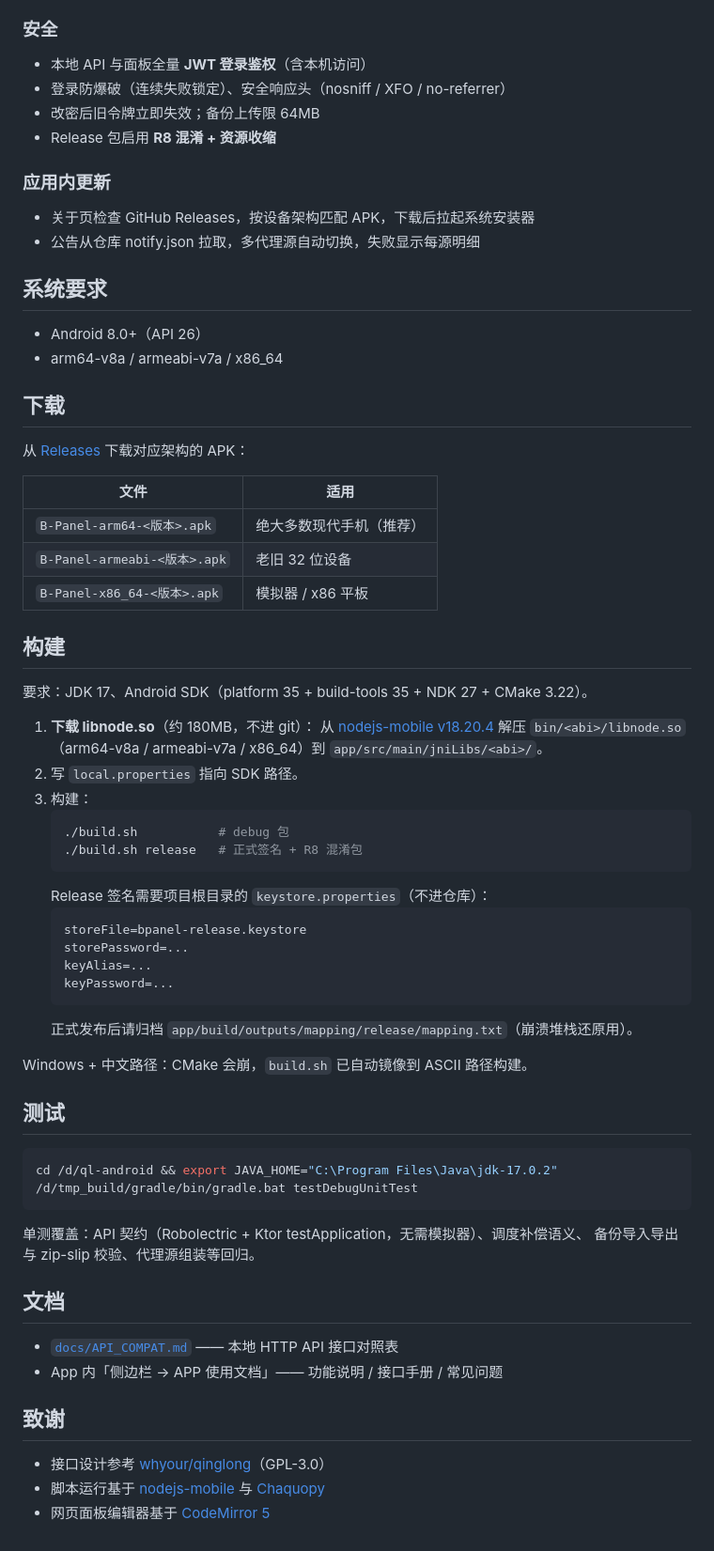
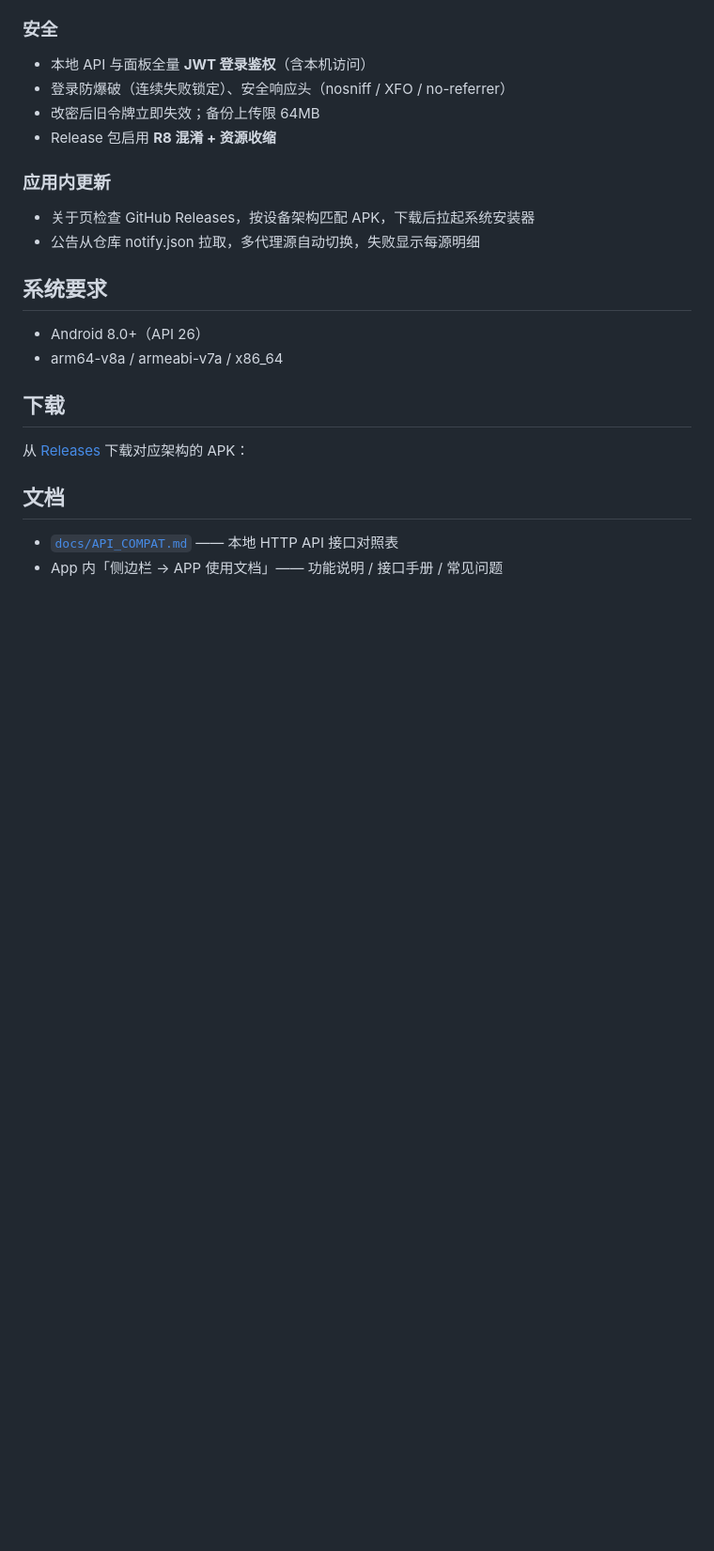
Before and after one commit to 241793/B-Panel, a Markdown page: README.md, the part around one of its changes. Shown at 94% size. GitHub-like rendering; blank space fills up the shorter version.

````diff
--- a/README.md
+++ b/README.md
@@ -66,53 +70,7 @@
 
 从 [Releases](https://github.com/241793/B-Panel/releases) 下载对应架构的 APK：
 
-| 文件 | 适用 |
-|---|---|
-| `B-Panel-arm64-<版本>.apk` | 绝大多数现代手机（推荐） |
-| `B-Panel-armeabi-<版本>.apk` | 老旧 32 位设备 |
-| `B-Panel-x86_64-<版本>.apk` | 模拟器 / x86 平板 |
-
-## 构建
-
-要求：JDK 17、Android SDK（platform 35 + build-tools 35 + NDK 27 + CMake 3.22）。
-
-1. **下载 libnode.so**（约 180MB，不进 git）：
-   从 [nodejs-mobile v18.20.4](https://github.com/nodejs-mobile/nodejs-mobile/releases/download/v18.20.4/nodejs-mobile-v18.20.4-android.zip)
-   解压 `bin/<abi>/libnode.so`（arm64-v8a / armeabi-v7a / x86_64）到 `app/src/main/jniLibs/<abi>/`。
-2. 写 `local.properties` 指向 SDK 路径。
-3. 构建：
-   ```bash
-   ./build.sh           # debug 包
-   ./build.sh release   # 正式签名 + R8 混淆包
-   ```
-   Release 签名需要项目根目录的 `keystore.properties`（不进仓库）：
-   ```properties
-   storeFile=bpanel-release.keystore
-   storePassword=...
-   keyAlias=...
-   keyPassword=...
-   ```
-   正式发布后请归档 `app/build/outputs/mapping/release/mapping.txt`（崩溃堆栈还原用）。
-
-Windows + 中文路径：CMake 会崩，`build.sh` 已自动镜像到 ASCII 路径构建。
-
-## 测试
-
-```bash
-cd /d/ql-android && export JAVA_HOME="C:\Program Files\Java\jdk-17.0.2"
-/d/tmp_build/gradle/bin/gradle.bat testDebugUnitTest
-```
-
-单测覆盖：API 契约（Robolectric + Ktor testApplication，无需模拟器）、调度补偿语义、
-备份导入导出与 zip-slip 校验、代理源组装等回归。
-
 ## 文档
 
 - [`docs/API_COMPAT.md`](docs/API_COMPAT.md) —— 本地 HTTP API 接口对照表
 - App 内「侧边栏 → APP 使用文档」—— 功能说明 / 接口手册 / 常见问题
-
-## 致谢
-
-- 接口设计参考 [whyour/qinglong](https://github.com/whyour/qinglong)（GPL-3.0）
-- 脚本运行基于 [nodejs-mobile](https://github.com/nodejs-mobile/nodejs-mobile) 与 [Chaquopy](https://chaquo.com/chaquopy/)
-- 网页面板编辑器基于 [CodeMirror 5](https://codemirror.net/)
````
Also changed, not shown: other parts of README.md (+5 -1 lines).
